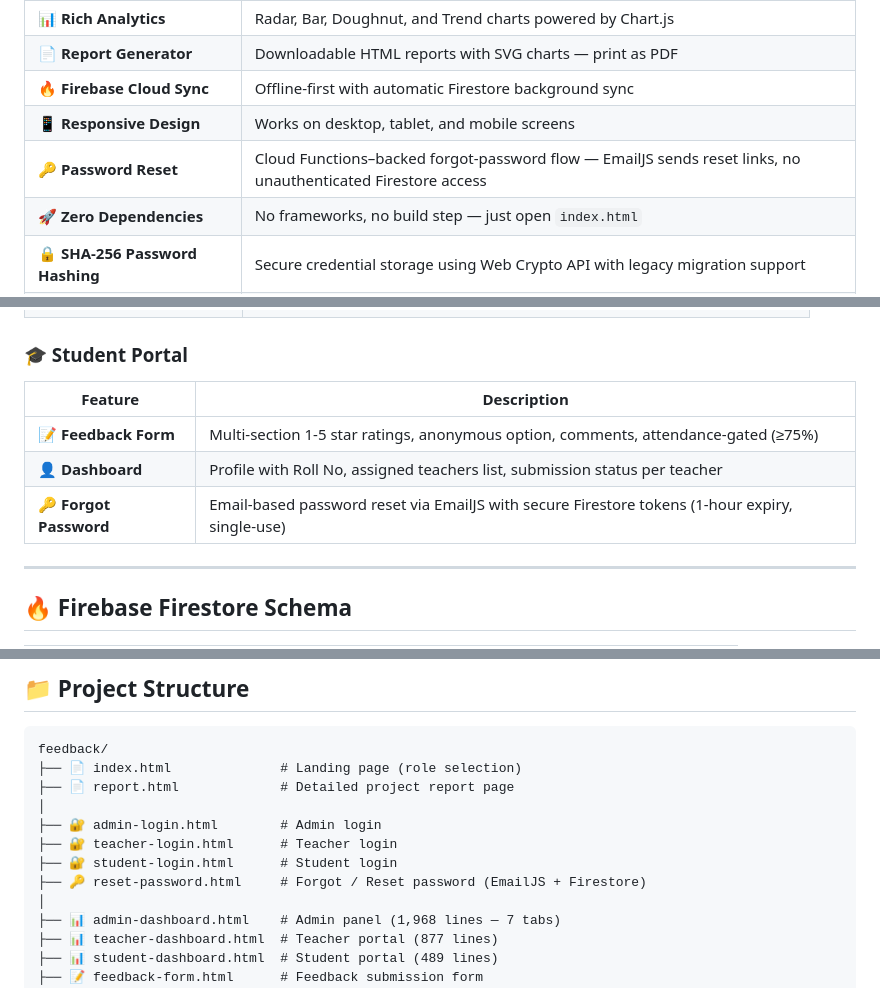
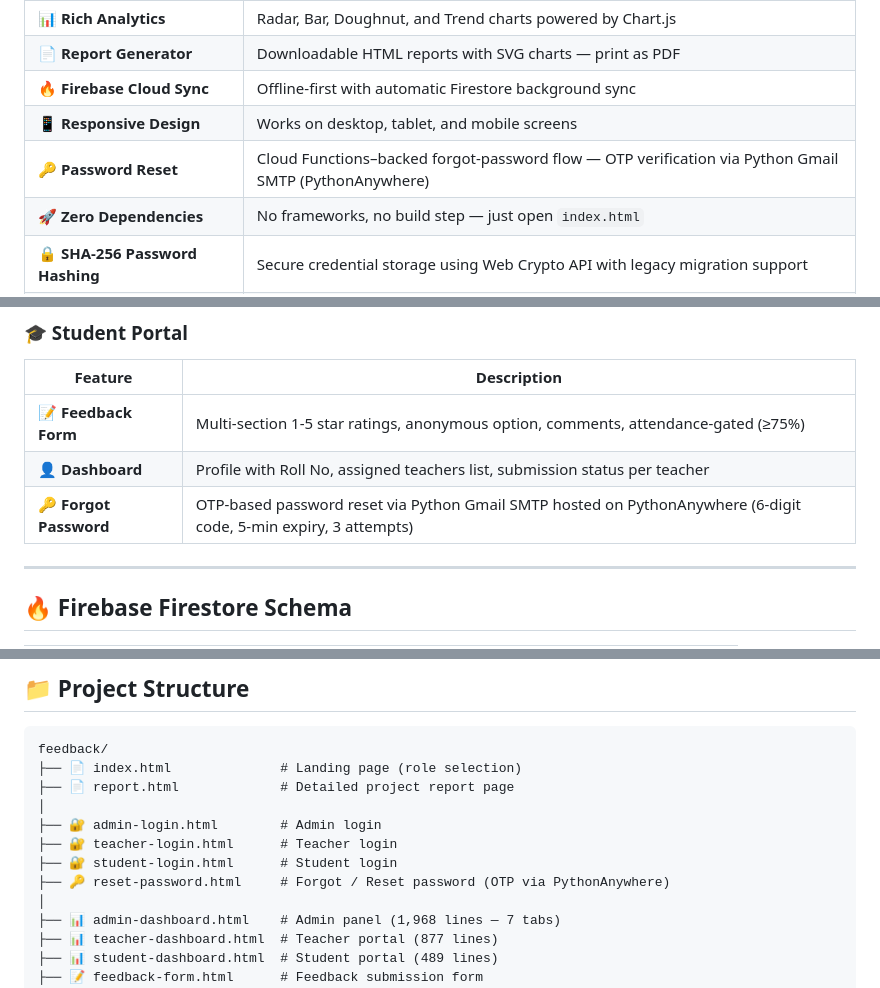
Before and after one commit to Vishnumgit/feedback, a Markdown page: README.md, 3 parts joined by grey strips. GitHub-like rendering.

```diff
--- a/README.md
+++ b/README.md
@@ -37,7 +37,7 @@
 | 📄 **Report Generator** | Downloadable HTML reports with SVG charts — print as PDF |
 | 🔥 **Firebase Cloud Sync** | Offline-first with automatic Firestore background sync |
 | 📱 **Responsive Design** | Works on desktop, tablet, and mobile screens |
-| 🔑 **Password Reset** | Cloud Functions–backed forgot-password flow — EmailJS sends reset links, no unauthenticated Firestore access |
+| 🔑 **Password Reset** | Cloud Functions–backed forgot-password flow — OTP verification via Python Gmail SMTP (PythonAnywhere) |
 | 🚀 **Zero Dependencies** | No frameworks, no build step — just open `index.html` |
 | 🔒 **SHA-256 Password Hashing** | Secure credential storage using Web Crypto API with legacy migration support |
 | ⚡ **Performance Optimized** | Non-blocking login writes and 5-min sync cache reduce Firestore reads |
@@ -105,7 +105,7 @@
 |---------|-------------|
 | 📝 **Feedback Form** | Multi-section 1-5 star ratings, anonymous option, comments, attendance-gated (≥75%) |
 | 👤 **Dashboard** | Profile with Roll No, assigned teachers list, submission status per teacher |
-| 🔑 **Forgot Password** | Email-based password reset via EmailJS with secure Firestore tokens (1-hour expiry, single-use) |
+| 🔑 **Forgot Password** | OTP-based password reset via Python Gmail SMTP hosted on PythonAnywhere (6-digit code, 5-min expiry, 3 attempts) |
 
 ---
 
@@ -136,7 +136,7 @@ feedback/
 ├── 🔐 admin-login.html        # Admin login
 ├── 🔐 teacher-login.html      # Teacher login
 ├── 🔐 student-login.html      # Student login
-├── 🔑 reset-password.html     # Forgot / Reset password (EmailJS + Firestore)
+├── 🔑 reset-password.html     # Forgot / Reset password (OTP via PythonAnywhere)
 │
 ├── 📊 admin-dashboard.html    # Admin panel (1,968 lines — 7 tabs)
 ├── 📊 teacher-dashboard.html  # Teacher portal (877 lines)
```
Also changed, not shown: other parts of README.md (+91 -43 lines).
